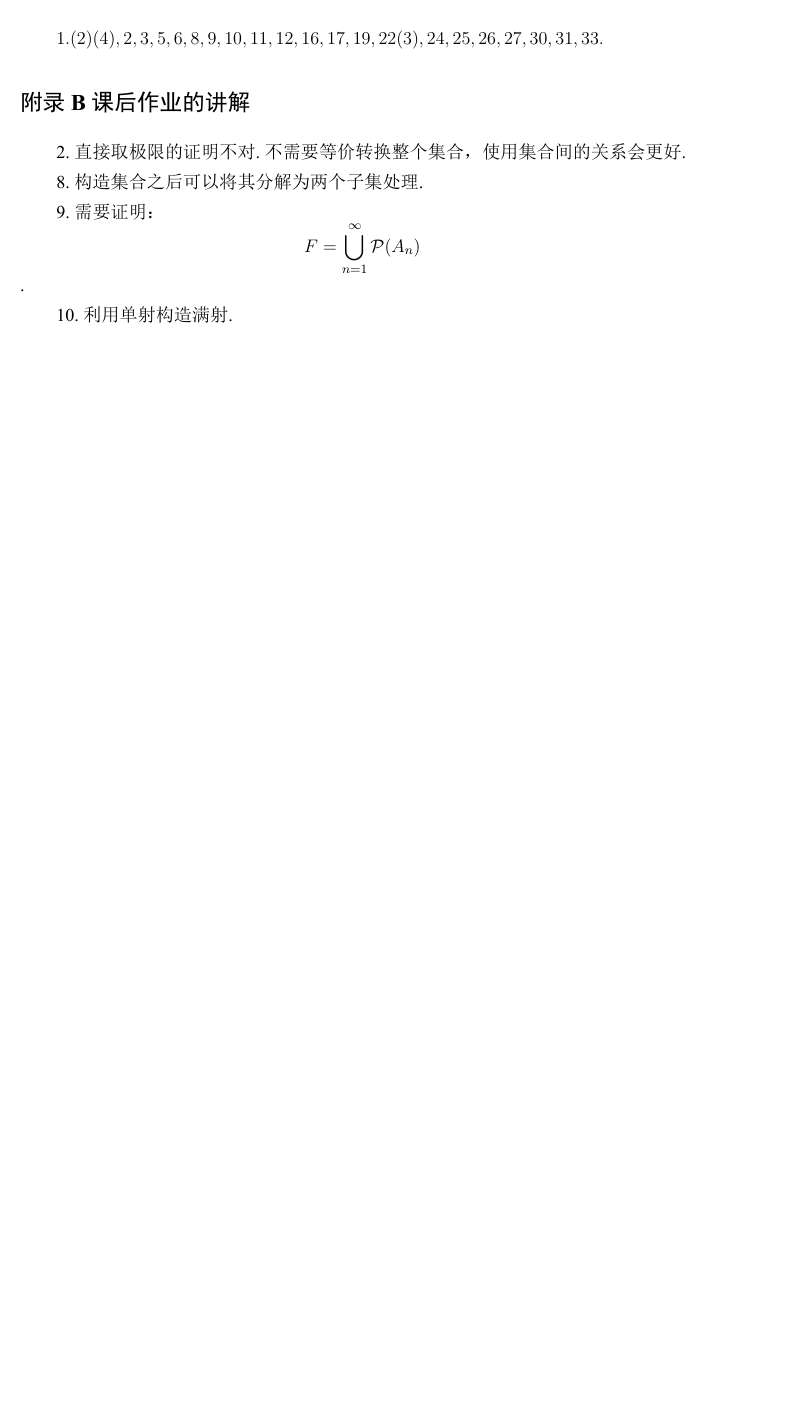
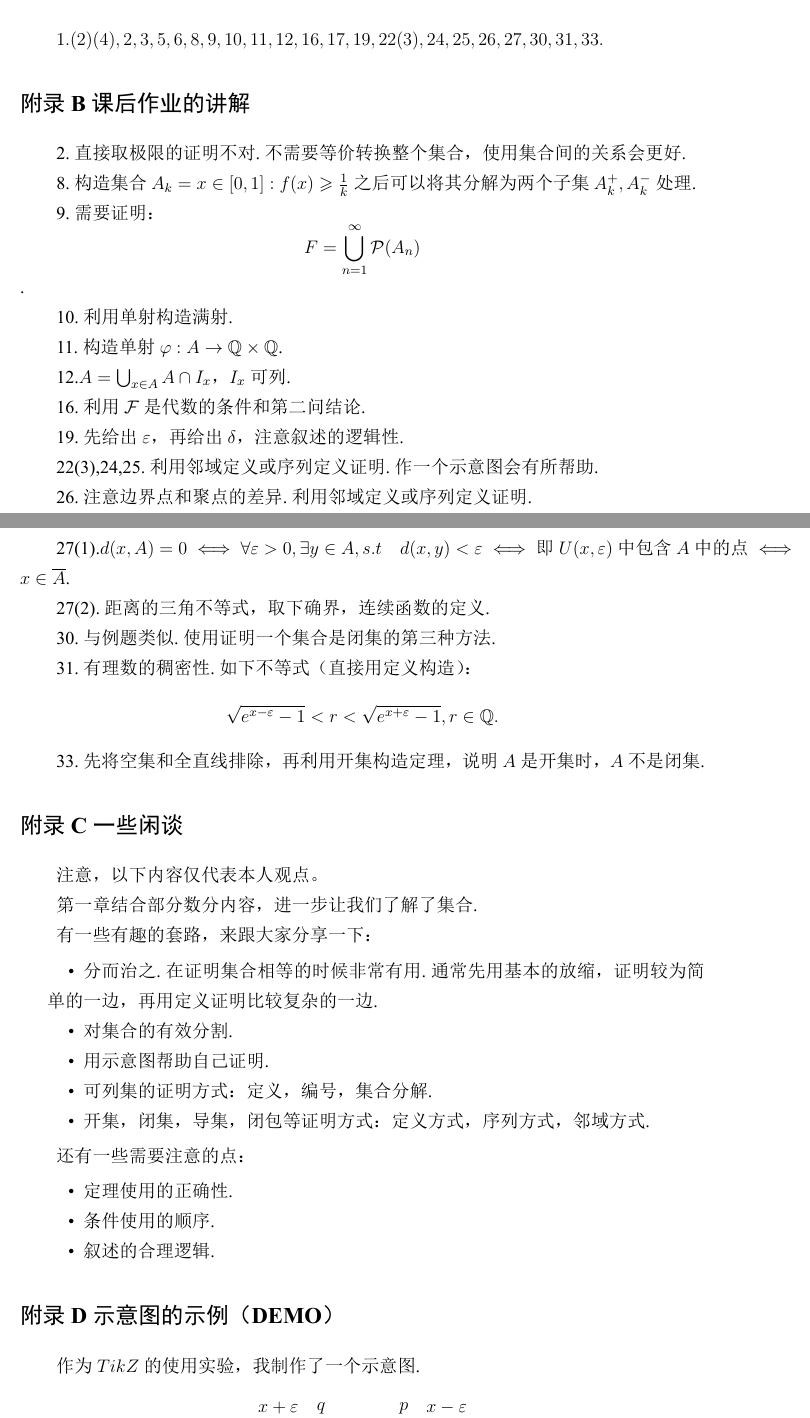
Before and after one commit to T0nyX1ang/RealAnaly-Documents, a LaTeX thesis (Chapter 1/Chapter1.tex): part of page 8 of 8 before the commit and two parts of pages 7 and 8 of 8 after it, the two joined at a grey line, cut so that both start at the same text, the shorter picture padded with empty space. The pictures show the PDF file Chapter 1/Chapter1.pdf that the author committed with the source.

Commit message:
Add files via upload

```diff
--- a/Chapter 1/Chapter1.tex
+++ b/Chapter 1/Chapter1.tex
@@ -316,7 +315,7 @@ Cantor集的性质：
 \section{课后作业的讲解}
 \indent 2.直接取极限的证明不对.不需要等价转换整个集合，使用集合间的关系会更好.
 
-8.构造集合之后可以将其分解为两个子集处理.
+8.构造集合$A_k = {x \in [0, 1]: f(x) \geqslant \frac{1}{k}}$之后可以将其分解为两个子集$A_k^{+},A_k^{-}$处理.
 
 9.需要证明：
 \begin{equation*}
@@ -325,3 +324,55 @@ Cantor集的性质：
 
 10.利用单射构造满射.
 
+11.构造单射$\varphi: A \to \mathbb{Q} \times \mathbb{Q}$.
+
+12.$A = \bigcup_{x \in A}{A \cap I_x}$，$I_x$可列.
+
+16.利用$\mathcal{F}$是代数的条件和第二问结论.
+
+19.先给出$\varepsilon$，再给出$\delta$，注意叙述的逻辑性.
+
+22(3),24,25.利用邻域定义或序列定义证明.作一个示意图会有所帮助.
+
+26.注意边界点和聚点的差异.利用邻域定义或序列定义证明.
+
+27(1).$d(x, A) = 0 \iff \forall \varepsilon > 0, \exists y \in A, s.t \quad d(x, y) < \varepsilon \iff \mbox{即$U(x, \varepsilon)$中包含$A$中的点} \iff x \in \overline{A}$.
+
+27(2).距离的三角不等式，取下确界，连续函数的定义.
+
+30.与例题类似.使用证明一个集合是闭集的第三种方法.
+
+31.有理数的稠密性.如下不等式（直接用定义构造）：
+\begin{equation*}
+	\sqrt{e^{x - \varepsilon} - 1} < r < \sqrt{e^{x + \varepsilon} - 1}, r \in \mathbb{Q}.
+\end{equation*}
+
+33.先将空集和全直线排除，再利用开集构造定理，说明$A$是开集时，$A$不是闭集.
+
+\section{一些闲谈}
+\indent 注意，以下内容仅代表本人观点。
+
+第一章结合部分数分内容，进一步让我们了解了集合.
+
+有一些有趣的套路，来跟大家分享一下：
+\begin{itemize}[itemindent=2em]
+	\item 分而治之.在证明集合相等的时候非常有用.通常先用基本的放缩，证明较为简单的一边，再用定义证明比较复杂的一边.
+	\item 对集合的有效分割.
+	\item 用示意图帮助自己证明.
+	\item 可列集的证明方式：定义，编号，集合分解.
+	\item 开集，闭集，导集，闭包等证明方式：定义方式，序列方式，邻域方式.
+\end{itemize}
+
+还有一些需要注意的点：
+\begin{itemize}[itemindent=2em]
+	\item 定理使用的正确性.
+	\item 条件使用的顺序.
+	\item 叙述的合理逻辑.
+\end{itemize}
+
+\section{示意图的示例（DEMO）}
+\indent 作为$TikZ$的使用实验，我制作了一个示意图.
+
+\begin{figure}[h]
+	\centering
+	\begin{tikzpicture}
```
Also changed, not shown: Chapter 1/Chapter1.pdf, Chapter 1/Chapter1.tex (19 more changed lines).
